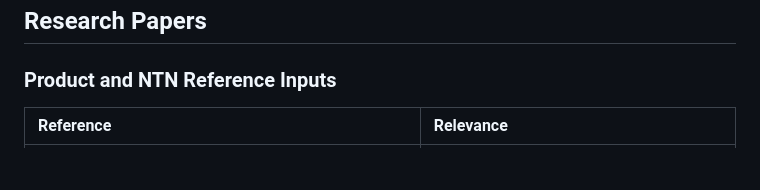
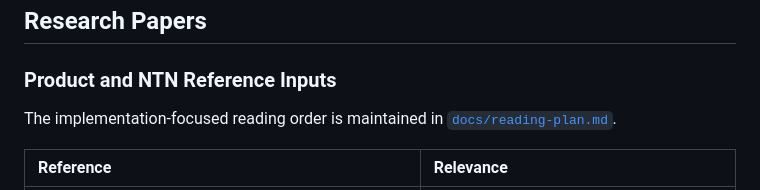
Before and after one commit to Ashutosh0x/OpenOrbitLink, a Markdown page: readme.md, the part around the change. Rendered like a GitHub page; blank space fills up the shorter version.

Commit message:
Add implementation-focused reading plan

```diff
--- a/readme.md
+++ b/readme.md
@@ -580,6 +580,8 @@ python -m ground_station.grpc_server --station-id FS-GS-YOUR-CALL --port 50051
 
 ### Product and NTN Reference Inputs
 
+The implementation-focused reading order is maintained in [`docs/reading-plan.md`](docs/reading-plan.md).
+
 | Reference | Relevance |
 |:---|:---|
 | Direct-to-Device Connectivity for Integrated Communication, Navigation and Surveillance (IEEE ICNS 2026 / arXiv:2603.11848) | Supports hybrid TN/NTN design, elevation-aware link scoring, and reliability-first ICNS UX |
```
Also changed, not shown: docs/reading-plan.md (added, +47 -0 lines), docs/research-papers.md (+4 -0 lines).
